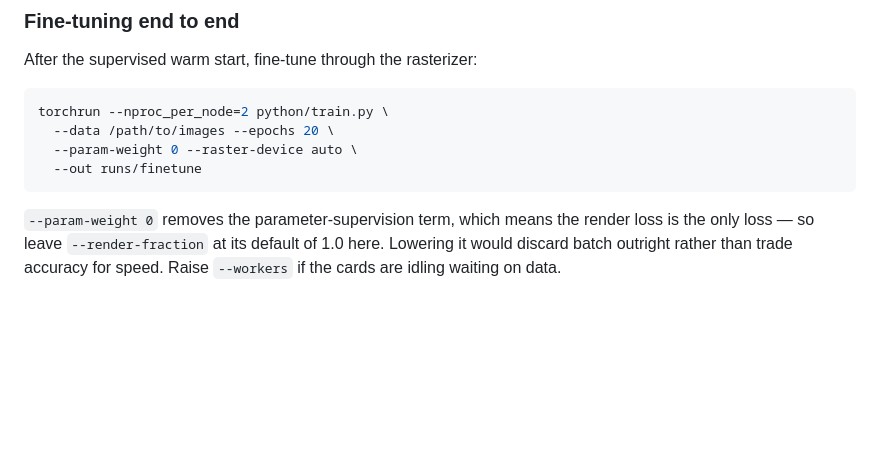
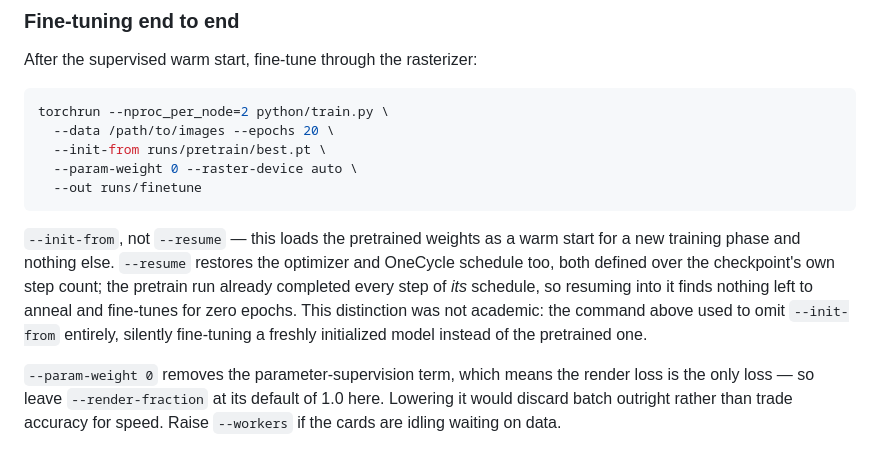
Before and after one commit to VivianSobers/Differentiable-Rasterizer, a Markdown page: docs/RUNBOOK.md, the part around the change. Rendered like a GitHub page; blank space fills up the shorter version.

Commit message:
fix: document init-from in finetune runbook

````diff
--- a/docs/RUNBOOK.md
+++ b/docs/RUNBOOK.md
@@ -113,9 +113,19 @@ After the supervised warm start, fine-tune through the rasterizer:
 ```sh
 torchrun --nproc_per_node=2 python/train.py \
   --data /path/to/images --epochs 20 \
+  --init-from runs/pretrain/best.pt \
   --param-weight 0 --raster-device auto \
   --out runs/finetune
 ```
+
+`--init-from`, not `--resume` — this loads the pretrained weights as a warm
+start for a new training phase and nothing else. `--resume` restores the
+optimizer and OneCycle schedule too, both defined over the checkpoint's own
+step count; the pretrain run already completed every step of *its* schedule,
+so resuming into it finds nothing left to anneal and fine-tunes for zero
+epochs. This distinction was not academic: the command above used to omit
+`--init-from` entirely, silently fine-tuning a freshly initialized model
+instead of the pretrained one.
 
 `--param-weight 0` removes the parameter-supervision term, which means the
 render loss is the only loss — so leave `--render-fraction` at its default of
````
